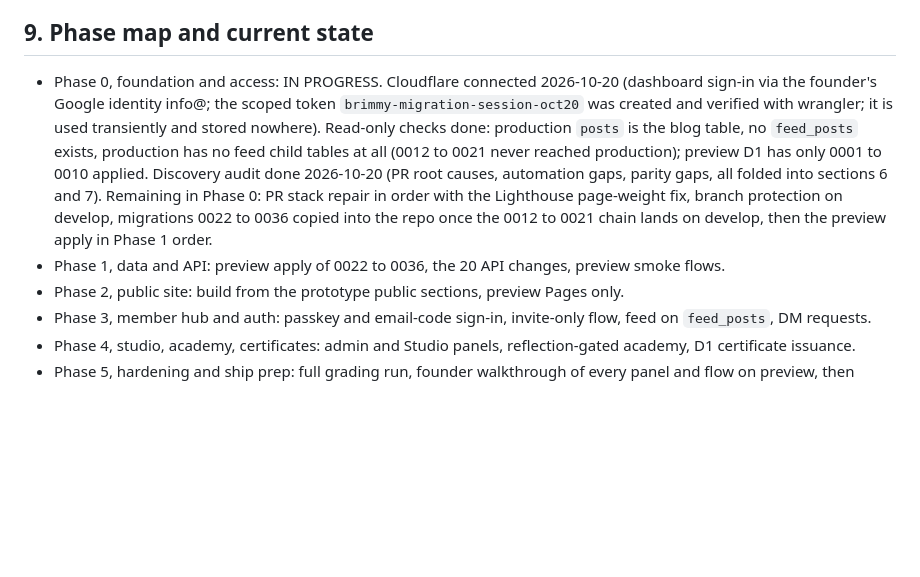
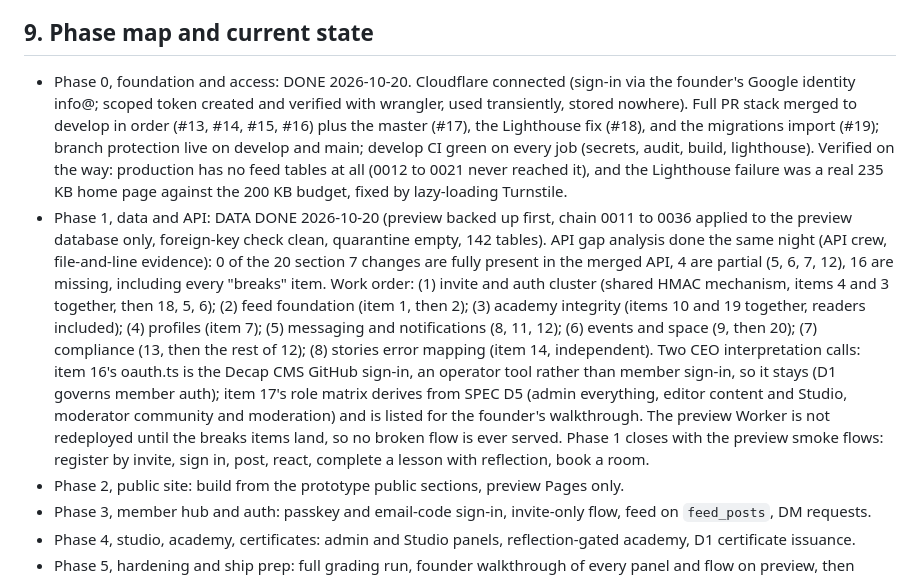
Before and after one commit to Brimwood-Innovation/brimwood-website, a Markdown page: docs/program/BRIMWOOD-MASTER.md, the part around the change. Drawn GitHub-style; blank space fills up the shorter version.

Commit message:
docs(program): Phase 0 done, Phase 1 work order from the API gap analysis
Records the completed Phase 0 (full stack merged, develop green,
branch protection live) and the Phase 1 state: preview data applied
and validated, the API gap analysis result (0 of 20 section 7 changes
fully present, breaks items enumerated), the cluster work order, and
the two CEO interpretation calls (CMS OAuth stays; role matrix from
SPEC D5).

```diff
--- a/docs/program/BRIMWOOD-MASTER.md
+++ b/docs/program/BRIMWOOD-MASTER.md
@@ -115,8 +115,8 @@ Accept rule: 9,500 or higher, no dimension at zero, no open P0. Below that, the
 
 ## 9. Phase map and current state
 
-- Phase 0, foundation and access: IN PROGRESS. Cloudflare connected 2026-10-20 (dashboard sign-in via the founder's Google identity info@; the scoped token `brimmy-migration-session-oct20` was created and verified with wrangler; it is used transiently and stored nowhere). Read-only checks done: production `posts` is the blog table, no `feed_posts` exists, production has no feed child tables at all (0012 to 0021 never reached production); preview D1 has only 0001 to 0010 applied. Discovery audit done 2026-10-20 (PR root causes, automation gaps, parity gaps, all folded into sections 6 and 7). Remaining in Phase 0: PR stack repair in order with the Lighthouse page-weight fix, branch protection on develop, migrations 0022 to 0036 copied into the repo once the 0012 to 0021 chain lands on develop, then the preview apply in Phase 1 order.
-- Phase 1, data and API: preview apply of 0022 to 0036, the 20 API changes, preview smoke flows.
+- Phase 0, foundation and access: DONE 2026-10-20. Cloudflare connected (sign-in via the founder's Google identity info@; scoped token created and verified with wrangler, used transiently, stored nowhere). Full PR stack merged to develop in order (#13, #14, #15, #16) plus the master (#17), the Lighthouse fix (#18), and the migrations import (#19); branch protection live on develop and main; develop CI green on every job (secrets, audit, build, lighthouse). Verified on the way: production has no feed tables at all (0012 to 0021 never reached it), and the Lighthouse failure was a real 235 KB home page against the 200 KB budget, fixed by lazy-loading Turnstile.
+- Phase 1, data and API: DATA DONE 2026-10-20 (preview backed up first, chain 0011 to 0036 applied to the preview database only, foreign-key check clean, quarantine empty, 142 tables). API gap analysis done the same night (API crew, file-and-line evidence): 0 of the 20 section 7 changes are fully present in the merged API, 4 are partial (5, 6, 7, 12), 16 are missing, including every "breaks" item. Work order: (1) invite and auth cluster (shared HMAC mechanism, items 4 and 3 together, then 18, 5, 6); (2) feed foundation (item 1, then 2); (3) academy integrity (items 10 and 19 together, readers included); (4) profiles (item 7); (5) messaging and notifications (8, 11, 12); (6) events and space (9, then 20); (7) compliance (13, then the rest of 12); (8) stories error mapping (item 14, independent). Two CEO interpretation calls: item 16's oauth.ts is the Decap CMS GitHub sign-in, an operator tool rather than member sign-in, so it stays (D1 governs member auth); item 17's role matrix derives from SPEC D5 (admin everything, editor content and Studio, moderator community and moderation) and is listed for the founder's walkthrough. The preview Worker is not redeployed until the breaks items land, so no broken flow is ever served. Phase 1 closes with the preview smoke flows: register by invite, sign in, post, react, complete a lesson with reflection, book a room.
 - Phase 2, public site: build from the prototype public sections, preview Pages only.
 - Phase 3, member hub and auth: passkey and email-code sign-in, invite-only flow, feed on `feed_posts`, DM requests.
 - Phase 4, studio, academy, certificates: admin and Studio panels, reflection-gated academy, D1 certificate issuance.
```
